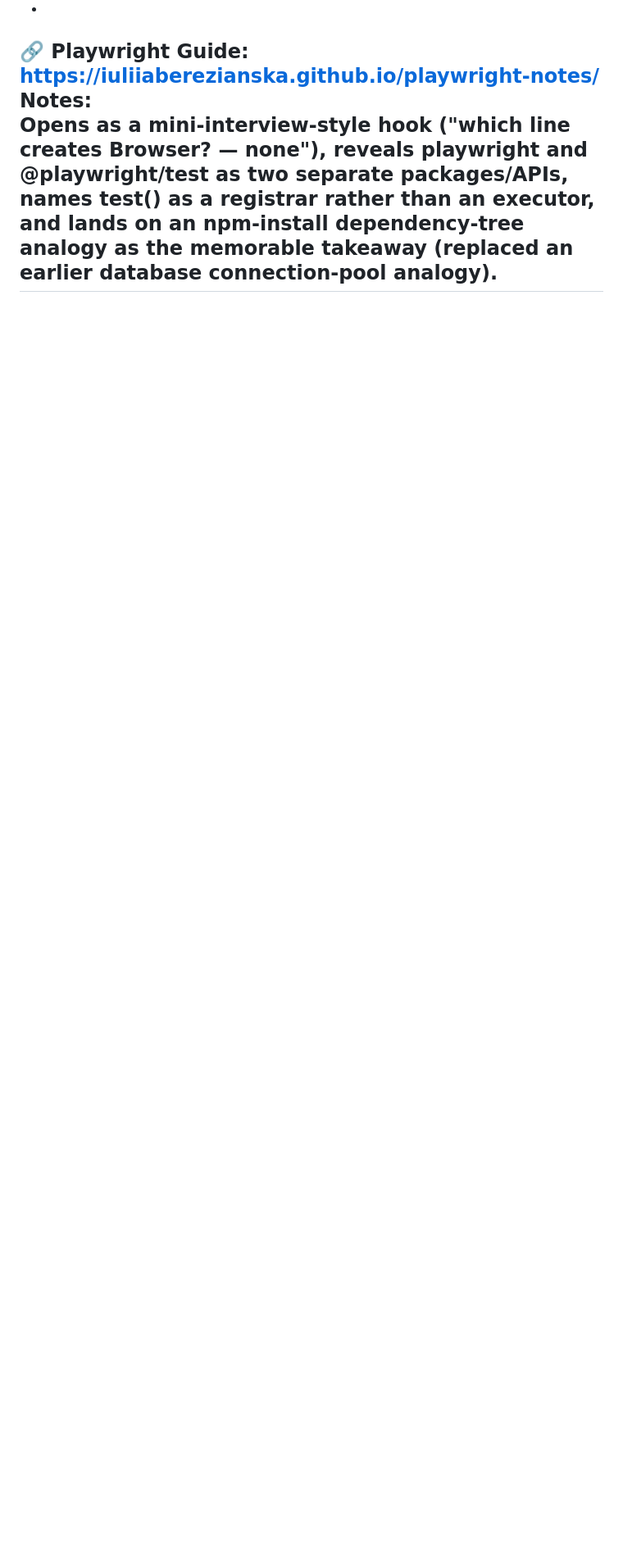
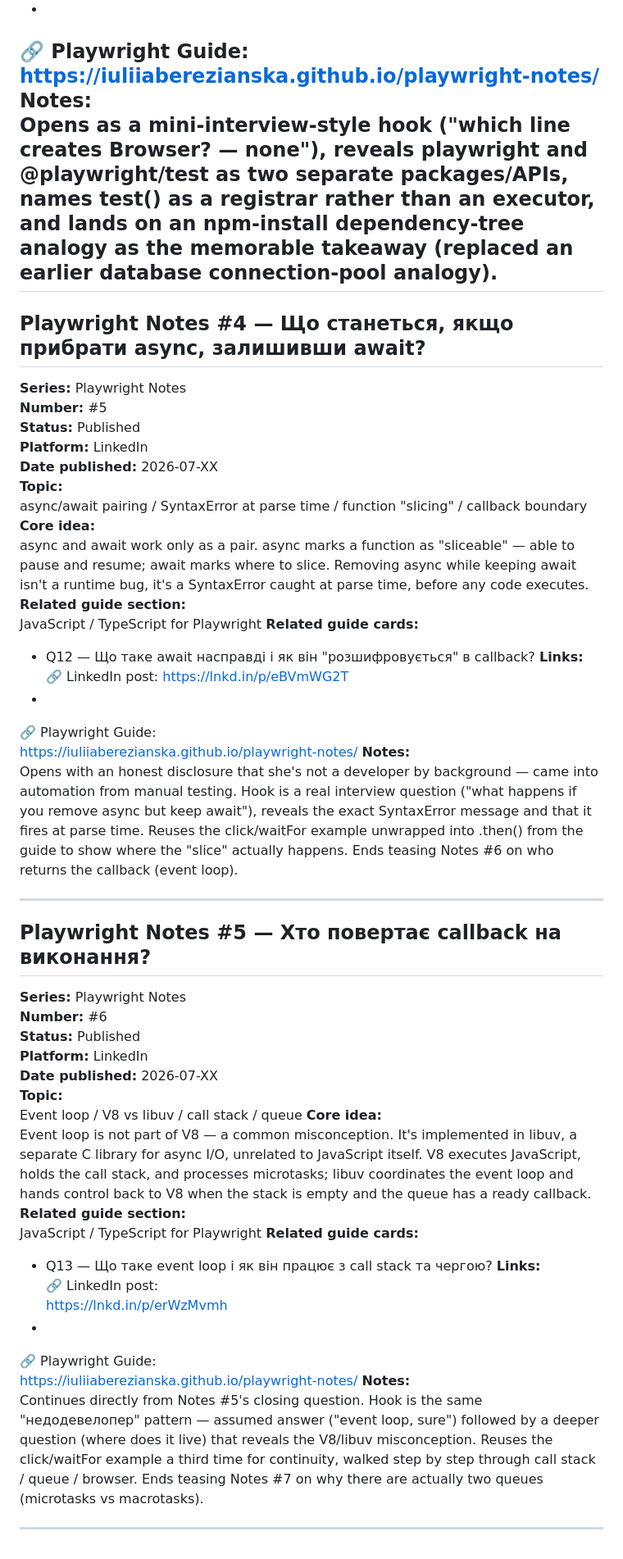
Before and after one commit to IuliiaBerezianska/playwright-notes, a Markdown page: editorial/Publiched_posts.md, the part around the change. Shown at 82% size. Rendered like a GitHub page; blank space fills up the shorter version.

Commit message:
Add Playwright Notes #4 and #5
Added Playwright Notes #4 and #5 with detailed explanations on async/await and the event loop.

```diff
--- a/editorial/Publiched_posts.md
+++ b/editorial/Publiched_posts.md
@@ -90,3 +90,52 @@ https://iuliiaberezianska.github.io/playwright-notes/
 **Notes:**
 Opens as a mini-interview-style hook ("which line creates Browser? — none"), reveals playwright and @playwright/test as two separate packages/APIs, names test() as a registrar rather than an executor, and lands on an npm-install dependency-tree analogy as the memorable takeaway (replaced an earlier database connection-pool analogy).
 ---
+
+## Playwright Notes #4 — Що станеться, якщо прибрати async, залишивши await?
+**Series:** Playwright Notes
+**Number:** #5
+**Status:** Published
+**Platform:** LinkedIn
+**Date published:** 2026-07-XX
+**Topic:**
+async/await pairing / SyntaxError at parse time / function "slicing" / callback boundary
+**Core idea:**
+async and await work only as a pair. async marks a function as "sliceable" — able to pause and resume; await marks where to slice. Removing async while keeping await isn't a runtime bug, it's a SyntaxError caught at parse time, before any code executes.
+**Related guide section:**
+JavaScript / TypeScript for Playwright
+**Related guide cards:**
+- Q12 — Що таке await насправді і як він "розшифровується" в callback?
+**Links:**
+🔗 LinkedIn post:  https://lnkd.in/p/eBVmWG2T
+-
+🔗 Playwright Guide:
+https://iuliiaberezianska.github.io/playwright-notes/
+**Notes:**
+Opens with an honest disclosure that she's not a developer by background — came into automation from manual testing. Hook is a real interview question ("what happens if you remove async but keep await"), reveals the exact SyntaxError message and that it fires at parse time. Reuses the click/waitFor example unwrapped into .then() from the guide to show where the "slice" actually happens. Ends teasing Notes #6 on who returns the callback (event loop).
+
+---
+
+## Playwright Notes #5 — Хто повертає callback на виконання?
+**Series:** Playwright Notes
+**Number:** #6
+**Status:** Published
+**Platform:** LinkedIn
+**Date published:** 2026-07-XX
+**Topic:**
+Event loop / V8 vs libuv / call stack / queue
+**Core idea:**
+Event loop is not part of V8 — a common misconception. It's implemented in libuv, a separate C library for async I/O, unrelated to JavaScript itself. V8 executes JavaScript, holds the call stack, and processes microtasks; libuv coordinates the event loop and hands control back to V8 when the stack is empty and the queue has a ready callback.
+**Related guide section:**
+JavaScript / TypeScript for Playwright
+**Related guide cards:**
+- Q13 — Що таке event loop і як він працює з call stack та чергою?
+**Links:**
+🔗 LinkedIn post:
+https://lnkd.in/p/erWzMvmh
+-
+🔗 Playwright Guide:
+https://iuliiaberezianska.github.io/playwright-notes/
+**Notes:**
+Continues directly from Notes #5's closing question. Hook is the same "недодевелопер" pattern — assumed answer ("event loop, sure") followed by a deeper question (where does it live) that reveals the V8/libuv misconception. Reuses the click/waitFor example a third time for continuity, walked step by step through call stack / queue / browser. Ends teasing Notes #7 on why there are actually two queues (microtasks vs macrotasks).
+
+---
```
